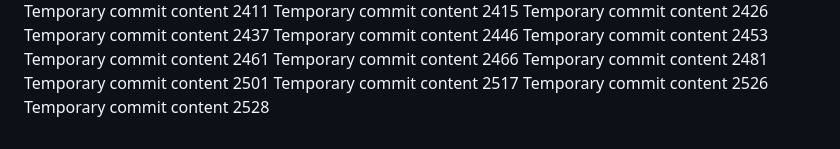
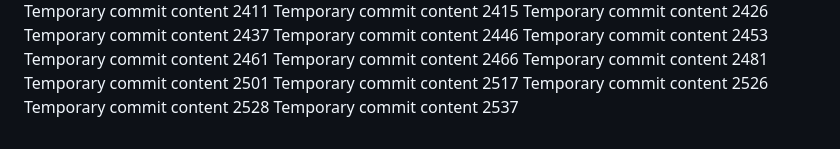
Before and after one commit to LagosStreet/globe, a Markdown page: ghjf/report.md, the part around the change. GitHub-like rendering.

Commit message:
Updated project documentation

```diff
--- a/ghjf/report.md
+++ b/ghjf/report.md
@@ -201,3 +201,4 @@ Temporary commit content 2501
 Temporary commit content 2517
 Temporary commit content 2526
 Temporary commit content 2528
+Temporary commit content 2537
```
